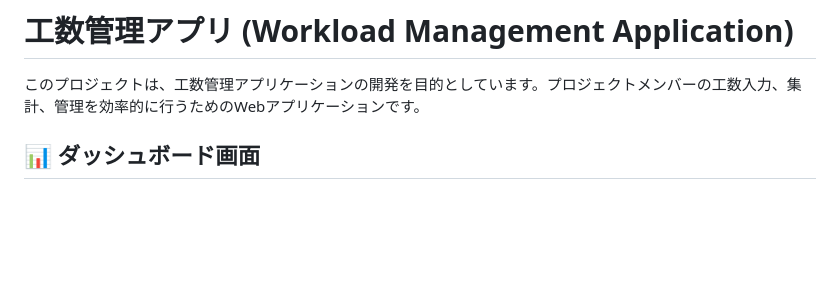
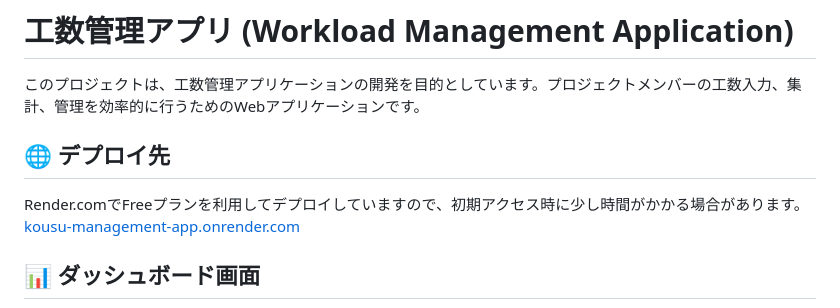
Before and after one commit to adreamer1074/kousu_management_app, a Markdown page: README.md, the part around the change. GitHub-like rendering; blank space fills up the shorter version.

```diff
--- a/README.md
+++ b/README.md
@@ -1,6 +1,10 @@
 # 工数管理アプリ (Workload Management Application)
 
 このプロジェクトは、工数管理アプリケーションの開発を目的としています。プロジェクトメンバーの工数入力、集計、管理を効率的に行うためのWebアプリケーションです。
+
+## 🌐 デプロイ先
+Render.comでFreeプランを利用してデプロイしていますので、初期アクセス時に少し時間がかかる場合があります。
+[kousu-management-app.onrender.com](https://kousu-management-app.onrender.com)
 
 ## 📊 ダッシュボード画面
 
```
